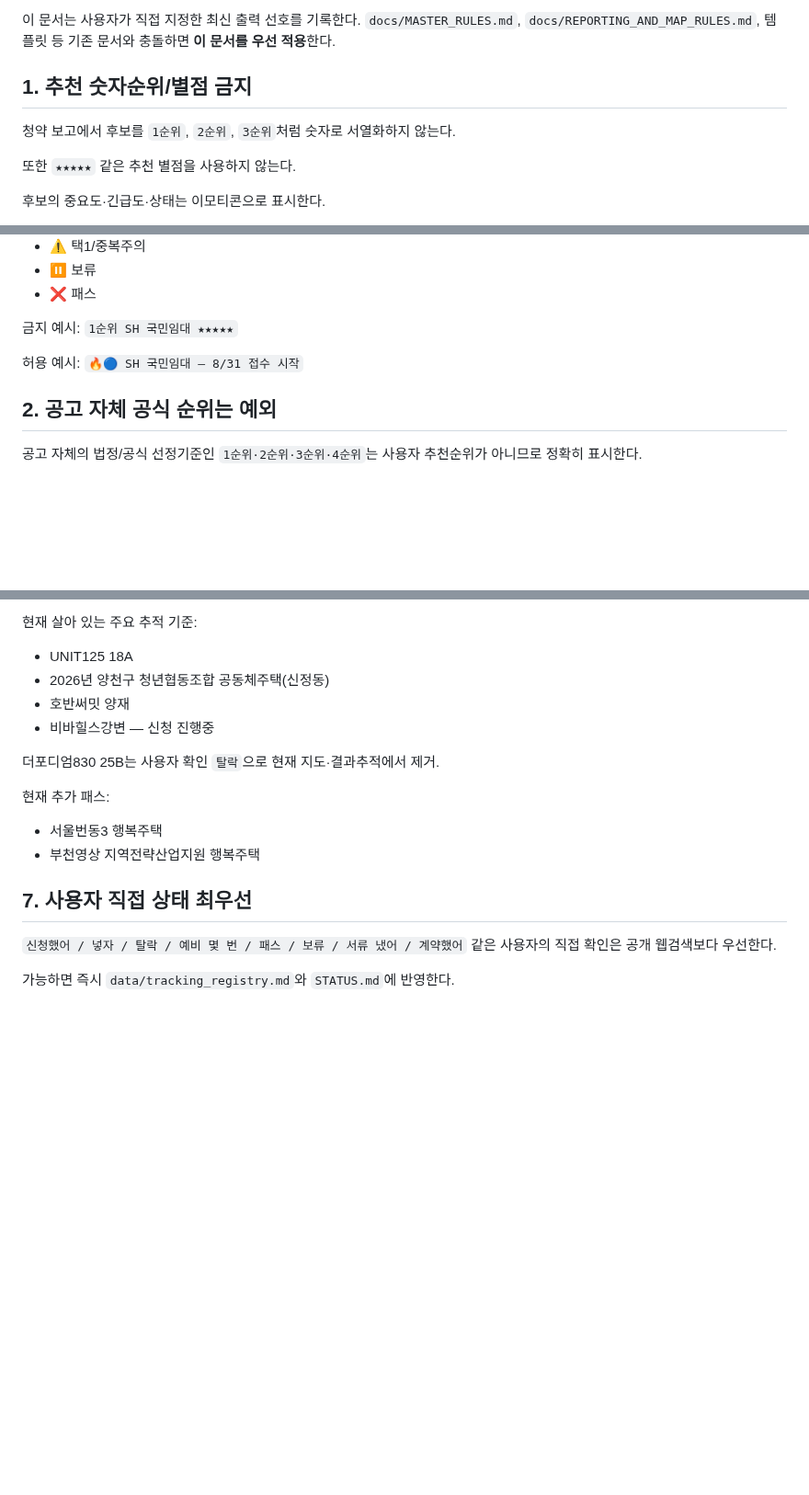
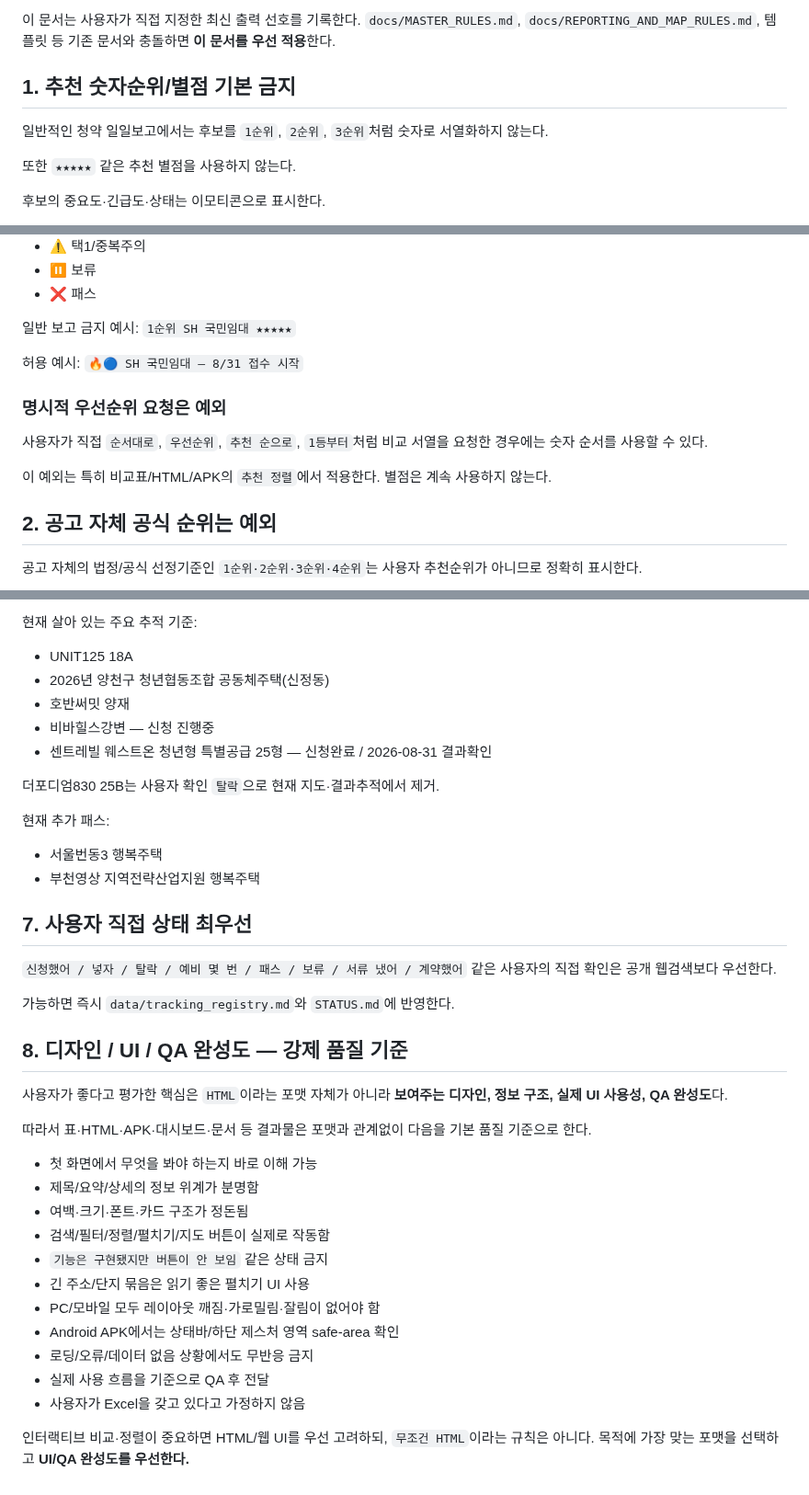
Before and after one commit to kimjae134679/ChungYack, a Markdown page: docs/USER_OUTPUT_OVERRIDES.md, 3 parts joined by grey strips. Shown at 92% size. Drawn GitHub-style; blank space fills up the shorter version.

Commit message:
Record UI QA preference and explicit priority exception

```diff
--- a/docs/USER_OUTPUT_OVERRIDES.md
+++ b/docs/USER_OUTPUT_OVERRIDES.md
@@ -4,9 +4,9 @@
 
 이 문서는 사용자가 직접 지정한 최신 출력 선호를 기록한다. `docs/MASTER_RULES.md`, `docs/REPORTING_AND_MAP_RULES.md`, 템플릿 등 기존 문서와 충돌하면 **이 문서를 우선 적용**한다.
 
-## 1. 추천 숫자순위/별점 금지
+## 1. 추천 숫자순위/별점 기본 금지
 
-청약 보고에서 후보를 `1순위`, `2순위`, `3순위`처럼 숫자로 서열화하지 않는다.
+일반적인 청약 일일보고에서는 후보를 `1순위`, `2순위`, `3순위`처럼 숫자로 서열화하지 않는다.
 
 또한 `★★★★★` 같은 추천 별점을 사용하지 않는다.
 
@@ -25,11 +25,17 @@
 - ⏸ 보류
 - ❌ 패스
 
-금지 예시:
+일반 보고 금지 예시:
 `1순위 SH 국민임대 ★★★★★`
 
 허용 예시:
 `🔥🔵 SH 국민임대 — 8/31 접수 시작`
+
+### 명시적 우선순위 요청은 예외
+
+사용자가 직접 `순서대로`, `우선순위`, `추천 순으로`, `1등부터`처럼 비교 서열을 요청한 경우에는 숫자 순서를 사용할 수 있다.
+
+이 예외는 특히 비교표/HTML/APK의 `추천 정렬`에서 적용한다. 별점은 계속 사용하지 않는다.
 
 ## 2. 공고 자체 공식 순위는 예외
 
@@ -115,6 +121,7 @@
 - 2026년 양천구 청년협동조합 공동체주택(신정동)
 - 호반써밋 양재
 - 비바힐스강변 — 신청 진행중
+- 센트레빌 웨스트온 청년형 특별공급 25형 — 신청완료 / 2026-08-31 결과확인
 
 더포디엄830 25B는 사용자 확인 `탈락`으로 현재 지도·결과추적에서 제거.
 
@@ -128,3 +135,23 @@
 `신청했어 / 넣자 / 탈락 / 예비 몇 번 / 패스 / 보류 / 서류 냈어 / 계약했어` 같은 사용자의 직접 확인은 공개 웹검색보다 우선한다.
 
 가능하면 즉시 `data/tracking_registry.md`와 `STATUS.md`에 반영한다.
+
+## 8. 디자인 / UI / QA 완성도 — 강제 품질 기준
+
+사용자가 좋다고 평가한 핵심은 `HTML`이라는 포맷 자체가 아니라 **보여주는 디자인, 정보 구조, 실제 UI 사용성, QA 완성도**다.
+
+따라서 표·HTML·APK·대시보드·문서 등 결과물은 포맷과 관계없이 다음을 기본 품질 기준으로 한다.
+
+- 첫 화면에서 무엇을 봐야 하는지 바로 이해 가능
+- 제목/요약/상세의 정보 위계가 분명함
+- 여백·크기·폰트·카드 구조가 정돈됨
+- 검색/필터/정렬/펼치기/지도 버튼이 실제로 작동함
+- `기능은 구현됐지만 버튼이 안 보임` 같은 상태 금지
+- 긴 주소/단지 묶음은 읽기 좋은 펼치기 UI 사용
+- PC/모바일 모두 레이아웃 깨짐·가로밀림·잘림이 없어야 함
+- Android APK에서는 상태바/하단 제스처 영역 safe-area 확인
+- 로딩/오류/데이터 없음 상황에서도 무반응 금지
+- 실제 사용 흐름을 기준으로 QA 후 전달
+- 사용자가 Excel을 갖고 있다고 가정하지 않음
+
+인터랙티브 비교·정렬이 중요하면 HTML/웹 UI를 우선 고려하되, `무조건 HTML`이라는 규칙은 아니다. 목적에 가장 맞는 포맷을 선택하고 **UI/QA 완성도를 우선한다.**
```
